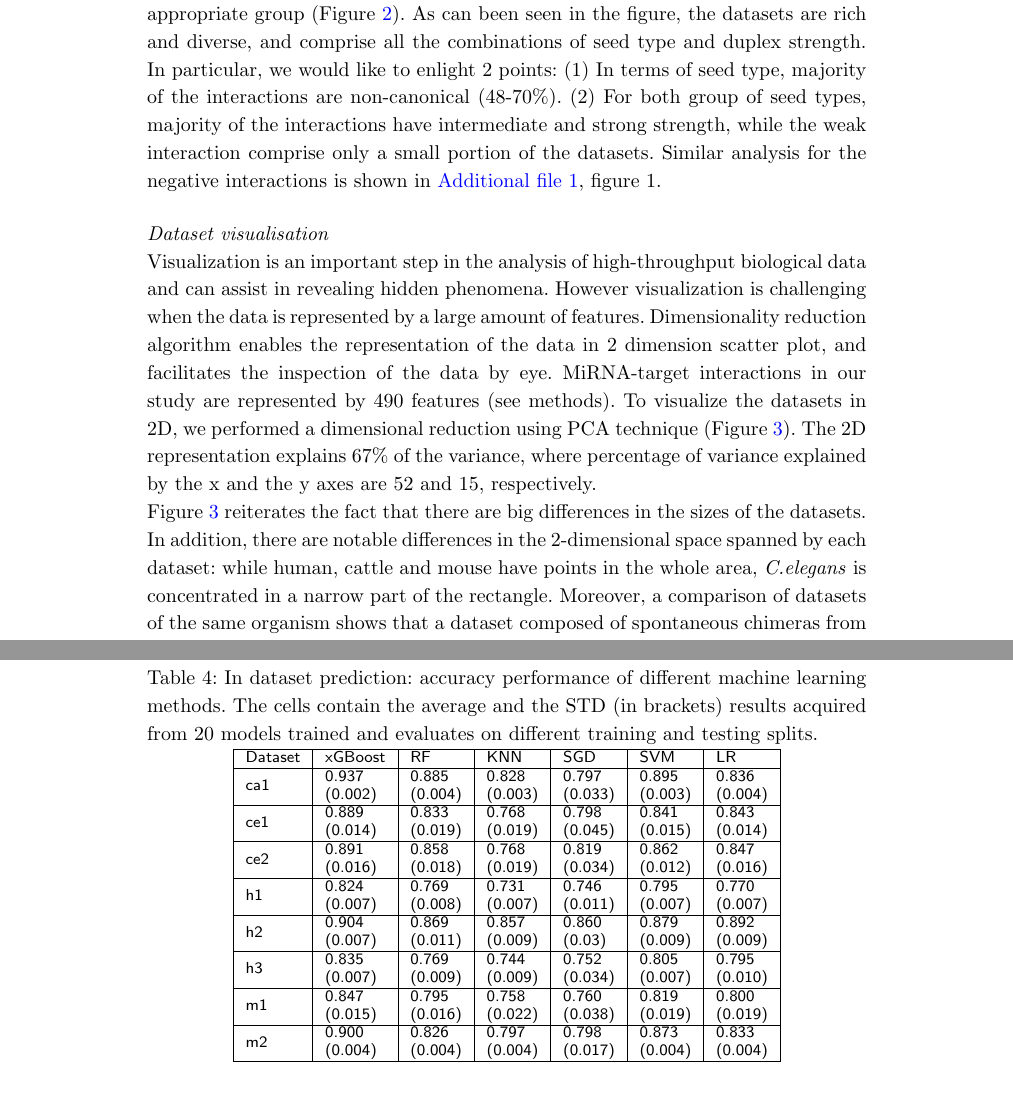
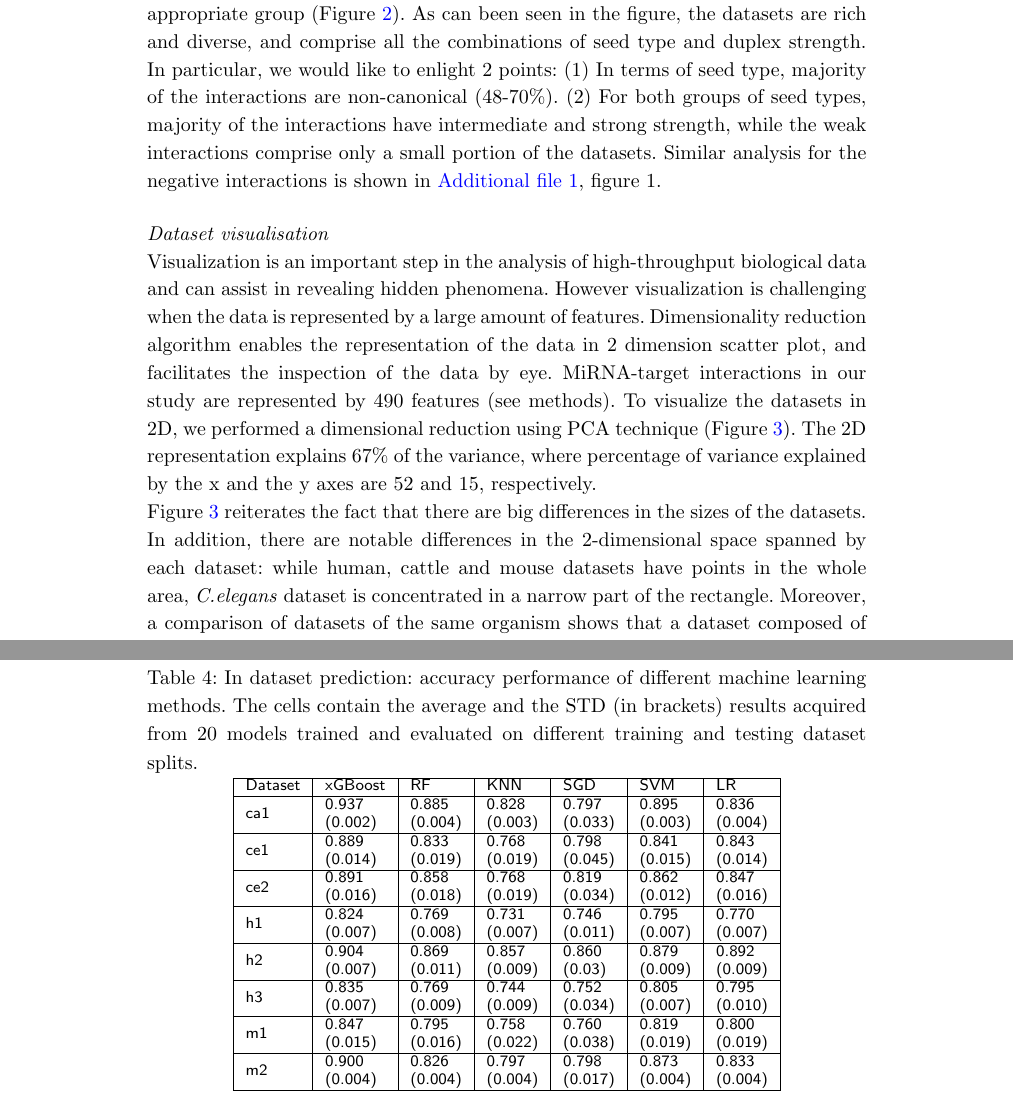
Before and after one commit to gbenor/TPVOD, a LaTeX document (TPOVD - GenomeBiology/bmc_article.tex): two parts of pages 6 and 9 of 23, joined at a grey line, cut so that both start at the same text. Compiled offline with pdfLaTeX.

Commit message:
isana 26/4

```diff
--- a/TPOVD - GenomeBiology/bmc_article.tex
+++ b/TPOVD - GenomeBiology/bmc_article.tex
@@ -497,7 +497,7 @@ No. of seed families      & 119
 
 
 \subsubsection*{Seed types and interaction strength}
-We classified the interactions (i.e., the corresponding duplexes formed by the miRNA and the target site) in the datasets based on two parameters: seed type (canonical or non-canonical, see methods) and interaction strength (number of base-pairs within the duplex: weak with less than 11bp, intermediate with 11-16 base-pairs and strong with more than 16 base-pairs). We defined 6 groups (all combinations of seed type and duplex strength) and assigned each interaction to the appropriate group (Figure \ref{fig:seed_type_pos}). As can been seen in the figure, the datasets are rich and diverse, and comprise all the combinations of seed type and duplex strength. In particular, we would like to enlight 2 points: (1) In terms of seed type, majority of the interactions are non-canonical (48-70\%). (2) For both group of seed types,  majority of the interactions have intermediate and strong strength, while the weak interaction comprise only a small portion of the datasets.
+We classified the interactions (i.e., the corresponding duplexes formed by the miRNA and the target site) in the datasets based on two parameters: seed type (canonical or non-canonical, see methods) and interaction strength (number of base-pairs within the duplex: weak with less than 11bp, intermediate with 11-16 base-pairs and strong with more than 16 base-pairs). We defined 6 groups (all combinations of seed type and duplex strength) and assigned each interaction to the appropriate group (Figure \ref{fig:seed_type_pos}). As can been seen in the figure, the datasets are rich and diverse, and comprise all the combinations of seed type and duplex strength. In particular, we would like to enlight 2 points: (1) In terms of seed type, majority of the interactions are non-canonical (48-70\%). (2) For both groups of seed types,  majority of the interactions have intermediate and strong strength, while the weak interactions comprise only a small portion of the datasets.
 Similar analysis for the negative interactions is shown in \nameref{add:figs_tbls}, figure 1.
 
 \begin{figure}[h!]
@@ -539,7 +539,7 @@ Similar analysis for the negative interactions is shown in \nameref{add:figs_tbl
 
 \subsubsection*{Dataset visualisation}
 Visualization is an important step in the analysis of high-throughput biological data and can assist in revealing hidden phenomena. However visualization is challenging when the data is represented by a large amount of features. Dimensionality reduction algorithm enables the representation of the data in 2 dimension scatter plot, and facilitates the inspection of the data by eye. MiRNA-target interactions in our study are represented by 490 features (see methods). To visualize the datasets in 2D, we performed a dimensional reduction using PCA technique (Figure \ref{fig:feature_pca}). The 2D representation explains 67\% of the variance, where percentage of variance explained by the x and the y axes are 52 and 15, respectively.
-\\Figure \ref{fig:feature_pca} reiterates the fact that there are big differences in the sizes of the datasets. In addition, there are notable differences in the 2-dimensional space spanned by each dataset: while human, cattle and mouse have points in the whole area, \textit{C.elegans} is concentrated in a narrow part of the rectangle. Moreover, a comparison of datasets of the same organism shows that a dataset composed of spontaneous chimeras from a mixture of experiments, cover less area than a dataset originating from a dedicated experiment.
+\\Figure \ref{fig:feature_pca} reiterates the fact that there are big differences in the sizes of the datasets. In addition, there are notable differences in the 2-dimensional space spanned by each dataset: while human, cattle and mouse datasets have points in the whole area, \textit{C.elegans} dataset is concentrated in a narrow part of the rectangle. Moreover, a comparison of datasets of the same organism shows that a dataset composed of spontaneous chimeras from a mixture of experiments, cover less area than a dataset originating from a dedicated experiment.
 
 
 % \\As can be seen in the figure, there are big differences in the sizes of the datasets.  Besides the differences in the number of interactions, there is a notable difference in the 2-dimensional space spanned by each dataset: while human, cattle and mouse have points in the whole area, \textit{C.elegans} has points in a narrow part of the rectangle. Moreover, a comparison of datasets of the same organism shows that a dataset composed of spontaneous chimeras from a mixture of experiments, cover less area than a dataset originating from a dedicated experiment.
@@ -560,7 +560,7 @@ We tested the performance of machine-learning based classifiers to correctly cla
 Previous published machine learning based approaches mainly focused on the human dataset designated as h1 in table \ref{tbl:dataset_description}. We compared the results of our classifiers with previous reports and saw that the results are comparable in the achieved accuracy (\nameref{add:figs_tbls}, table 1).
 
 \begin{table}[h!]
-\caption{In dataset prediction: accuracy performance of different machine learning methods. The cells contain the average and the STD (in brackets) results acquired from 20 models trained and evaluates on different training and testing splits.}
+\caption{In dataset prediction: accuracy performance of different machine learning methods. The cells contain the average and the STD (in brackets) results acquired from 20 models trained and evaluated on different training and testing dataset splits.}
 \label{tab:self_summary}
 \begin{tabular}{|l|l|l|l|l|l|l|}
 \hline
```
Also changed, not shown: TPOVD - GenomeBiology/bmc_article.tex (8 more changed lines).
